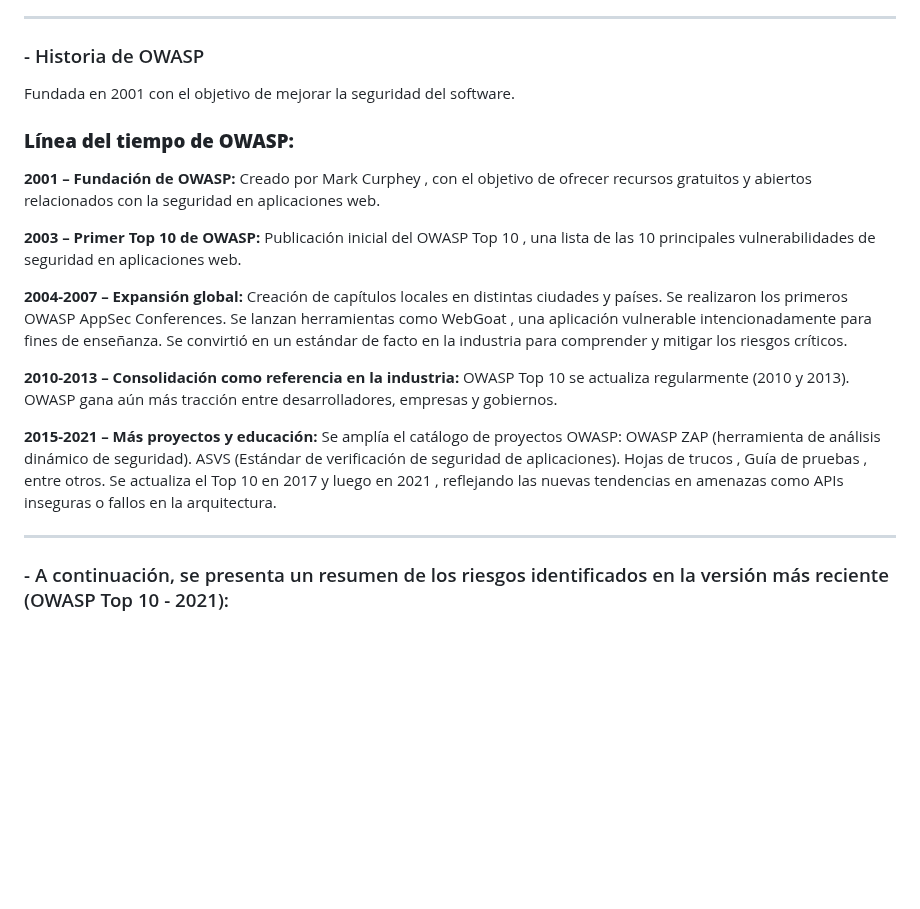
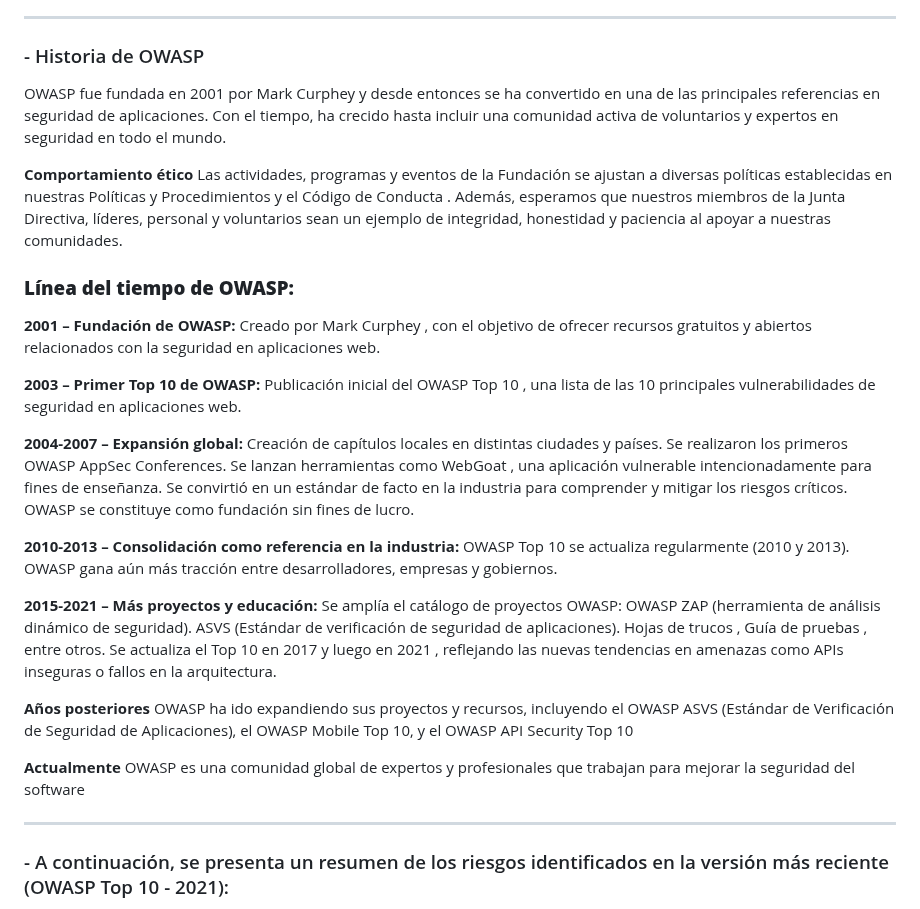
Before and after one commit to jaiderospina/DevSecOps2025, a Markdown page: OWASP/GRUPO3/README.md, the part around the change. GitHub-like rendering; blank space fills up the shorter version.

```diff
--- a/OWASP/GRUPO3/README.md
+++ b/OWASP/GRUPO3/README.md
@@ -13,7 +13,10 @@ Nació como un proyecto colaborativo para compartir buenas prácticas en desarro
 ---
 ### - Historia de OWASP
 
-Fundada en 2001 con el objetivo de mejorar la seguridad del software.
+OWASP fue fundada en 2001 por Mark Curphey y desde entonces se ha convertido en una de las principales referencias en seguridad de aplicaciones. Con el tiempo, ha crecido hasta incluir una comunidad activa de voluntarios y expertos en seguridad en todo el mundo.
+
+**Comportamiento ético**
+Las actividades, programas y eventos de la Fundación se ajustan a diversas políticas establecidas en nuestras Políticas y Procedimientos y el Código de Conducta . Además, esperamos que nuestros miembros de la Junta Directiva, líderes, personal y voluntarios sean un ejemplo de integridad, honestidad y paciencia al apoyar a nuestras comunidades.
 
 ### **Línea del tiempo de OWASP:**
 
@@ -28,6 +31,7 @@ Creación de capítulos locales en distintas ciudades y países.
 Se realizaron los primeros OWASP AppSec Conferences.
 Se lanzan herramientas como WebGoat , una aplicación vulnerable intencionadamente para fines de enseñanza.
 Se convirtió en un estándar de facto en la industria para comprender y mitigar los riesgos críticos.
+OWASP se constituye como fundación sin fines de lucro.
 
 **2010-2013 – Consolidación como referencia en la industria:**
 OWASP Top 10 se actualiza regularmente (2010 y 2013).
@@ -39,6 +43,12 @@ OWASP ZAP (herramienta de análisis dinámico de seguridad).
 ASVS (Estándar de verificación de seguridad de aplicaciones).
 Hojas de trucos , Guía de pruebas , entre otros.
 Se actualiza el Top 10 en 2017 y luego en 2021 , reflejando las nuevas tendencias en amenazas como APIs inseguras o fallos en la arquitectura.
+
+**Años posteriores**
+OWASP ha ido expandiendo sus proyectos y recursos, incluyendo el OWASP ASVS (Estándar de Verificación de Seguridad de Aplicaciones), el OWASP Mobile Top 10, y el OWASP API Security Top 10
+
+**Actualmente**
+OWASP es una comunidad global de expertos y profesionales que trabajan para mejorar la seguridad del software
 
 ---
 ### - A continuación, se presenta un resumen de los riesgos identificados en la versión más reciente (OWASP Top 10 - 2021):
```
